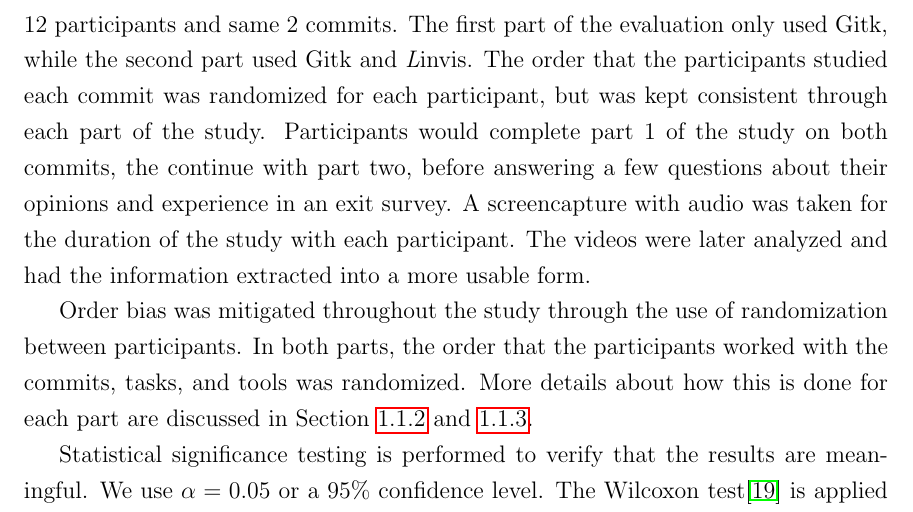
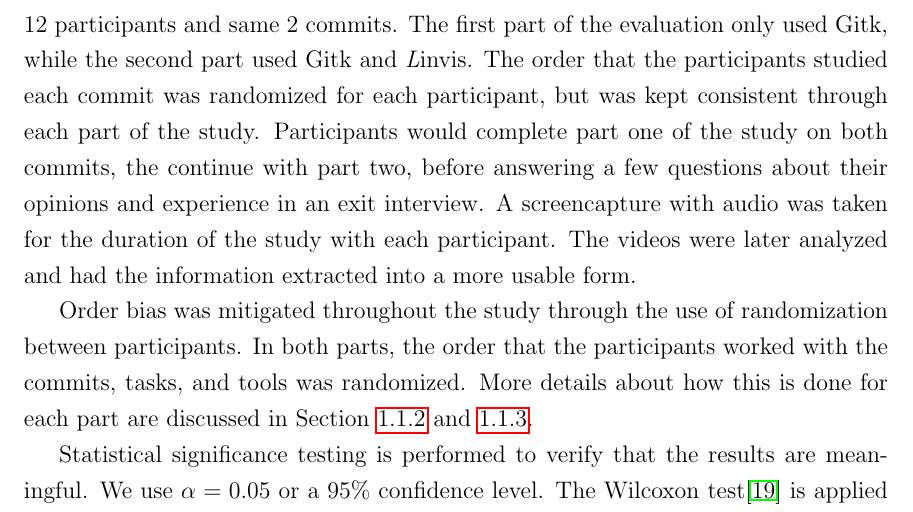
Before and after one commit to etcwilde/Thesis, a LaTeX thesis (thesis/thesis.tex, which reads thesis/chapters/Evaluation.tex): part of page 10 of 21, cut so that both start at the same text. Compiled offline with pdfLaTeX.

Commit message:
Correcting some inaccuracies in description

```diff
--- a/thesis/chapters/Evaluation.tex
+++ b/thesis/chapters/Evaluation.tex
@@ -33,9 +33,9 @@ commits. The first part of the evaluation only used Gitk, while the
 second part used Gitk and \tool{}. The order that the participants
 studied each commit was randomized for each participant, but was kept
 consistent through each part of the study. Participants would complete
-part 1 of the study on both commits, the continue with part two, before
+part one of the study on both commits, the continue with part two, before
 answering a few questions about their opinions and experience in an exit
-survey. A screencapture with audio was taken for the duration of the
+interview. A screencapture with audio was taken for the duration of the
 study with each participant. The videos were later analyzed and had the
 information extracted into a more usable form.
 
```
